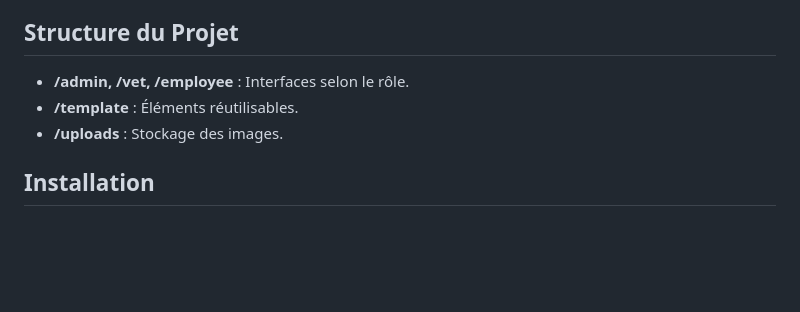
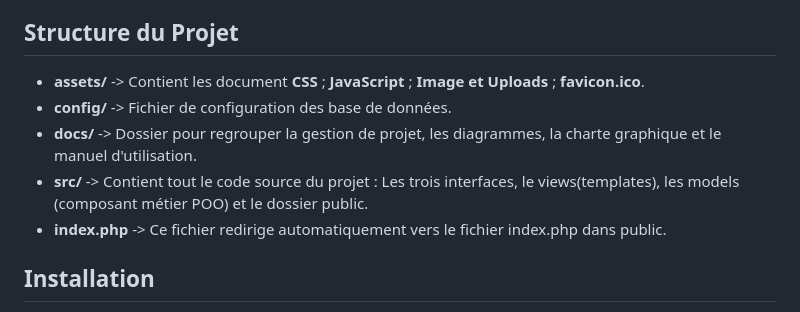
Before and after one commit to AbduUSDI/Zoo-Arcadia, a Markdown page: README.md, the part around the change. Rendered like a GitHub page; blank space fills up the shorter version.

```diff
--- a/README.md
+++ b/README.md
@@ -26,9 +26,11 @@ Zoo Arcadia permet aux visiteurs de découvrir les animaux et leurs habitats, et
 
 ## Structure du Projet
 
-- **/admin, /vet, /employee** : Interfaces selon le rôle.
-- **/template** : Éléments réutilisables.
-- **/uploads** : Stockage des images.
+- **assets/** -> Contient les document **CSS** ; **JavaScript** ; **Image et Uploads** ; **favicon.ico**.
+- **config/** -> Fichier de configuration des base de données.
+- **docs/** -> Dossier pour regrouper la gestion de projet, les diagrammes, la charte graphique et le manuel d'utilisation.
+- **src/** -> Contient tout le code source du projet : Les trois interfaces, le views(templates), les models (composant métier POO) et le dossier public.
+- **index.php** -> Ce fichier redirige automatiquement vers le fichier index.php dans public.
 
 ## Installation
 
```
